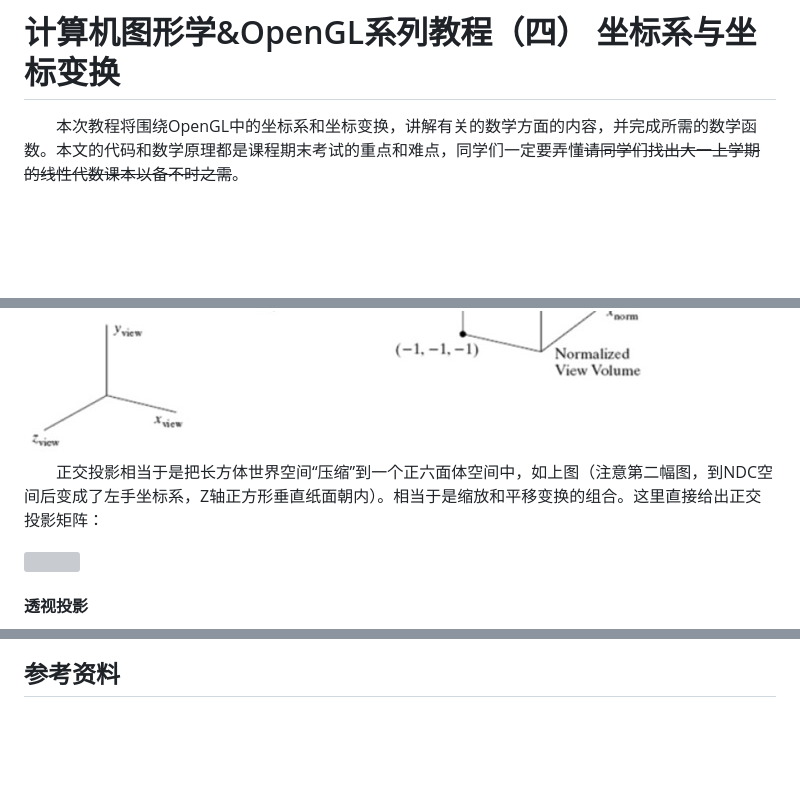
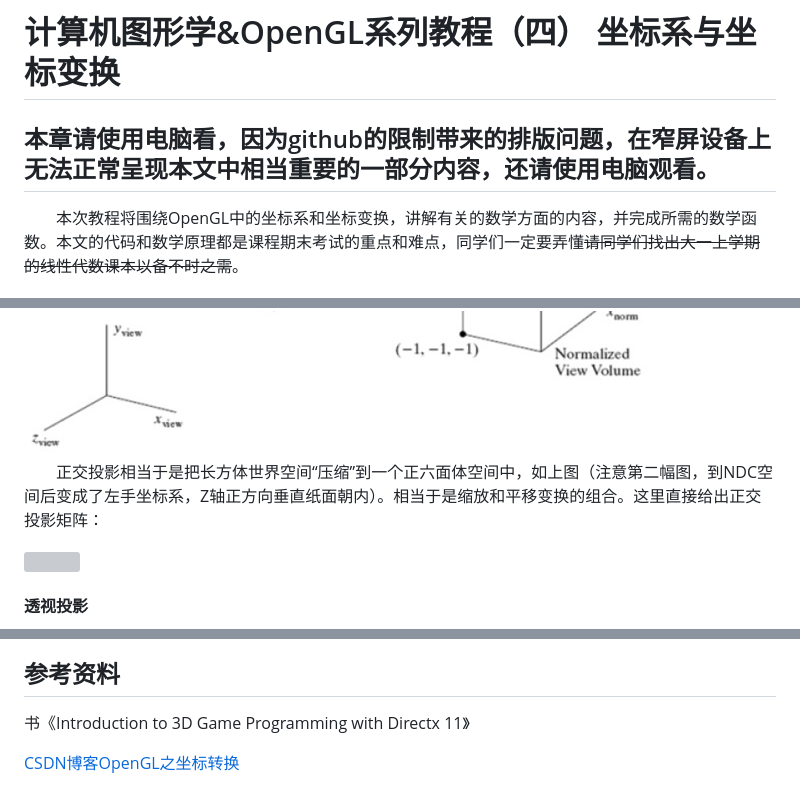
Before and after one commit to sxysxy/OpenGLCourseGuidance, a Markdown page: 4 坐标系与坐标变换/Coordinate&Transformation.md, 3 parts joined by grey strips. Rendered like a GitHub page; blank space fills up the shorter version; grey boxes are pictures that could not be loaded.

```diff
--- a/4 坐标系与坐标变换/Coordinate&Transformation.md
+++ b/4 坐标系与坐标变换/Coordinate&Transformation.md
@@ -1,4 +1,6 @@
 # 计算机图形学&OpenGL系列教程（四） 坐标系与坐标变换
+
+## 本章请使用电脑看，因为github的限制带来的排版问题，在窄屏设备上无法正常呈现本文中相当重要的一部分内容，还请使用电脑观看。
 
 &emsp;&emsp;本次教程将围绕OpenGL中的坐标系和坐标变换，讲解有关的数学方面的内容，并完成所需的数学函数。本文的代码和数学原理都是课程期末考试的重点和难点，同学们一定要弄懂<del>请同学们找出大一上学期的线性代数课本以备不时之需</del>。
 
@@ -315,7 +317,7 @@ public:
 <img src="./OrthoProjection2.gif">
 <a href="https://blog.csdn.net/sy95122/article/details/81198268">图片来源</a>
 
-&emsp;&emsp;正交投影相当于是把长方体世界空间“压缩”到一个正六面体空间中，如上图（注意第二幅图，到NDC空间后变成了左手坐标系，Z轴正方形垂直纸面朝内）。相当于是缩放和平移变换的组合。这里直接给出正交投影矩阵：
+&emsp;&emsp;正交投影相当于是把长方体世界空间“压缩”到一个正六面体空间中，如上图（注意第二幅图，到NDC空间后变成了左手坐标系，Z轴正方向垂直纸面朝内）。相当于是缩放和平移变换的组合。这里直接给出正交投影矩阵：
 
 <img src="./formula/OrthoProjectionMatrix.jpg">
 
@@ -372 +408,5 @@ public:
 ## 参考资料
+
+书《Introduction to 3D Game Programming with Directx 11》
+
+<a href="https://blog.csdn.net/sy95122/article/details/81198268">CSDN博客OpenGL之坐标转换</a>
```
Also changed, not shown: other parts of 4 坐标系与坐标变换/Coordinate&Transformation.md (+34 -0 lines), 4 坐标系与坐标变换/Demo.png (added), 2 other files.
